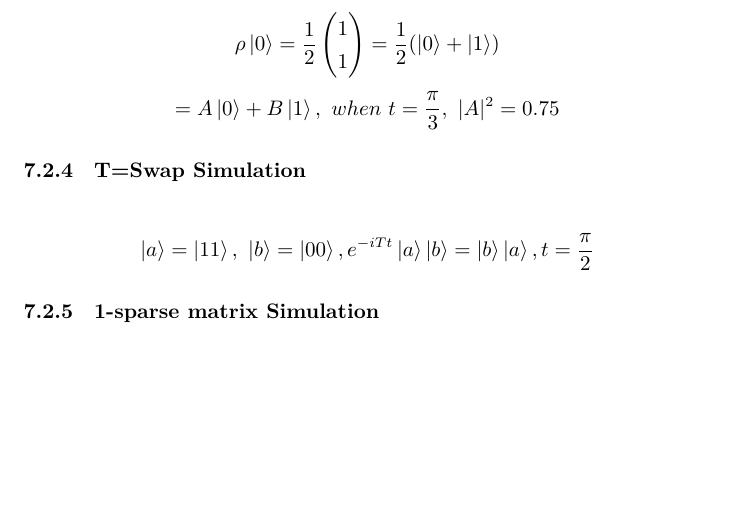
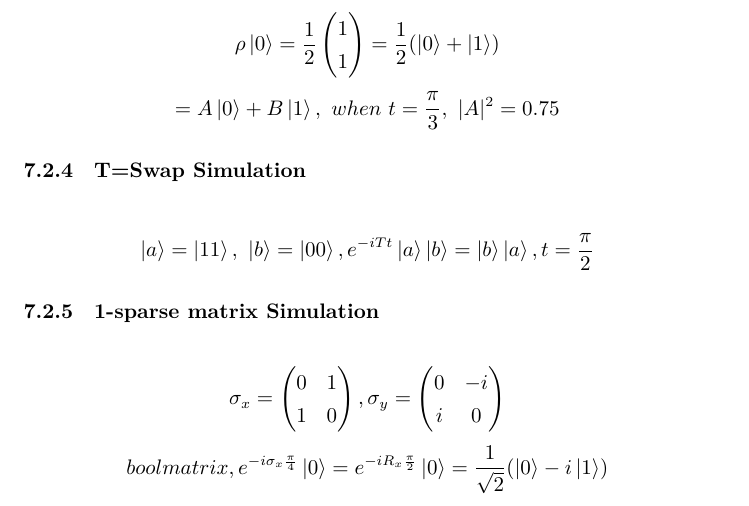
Before and after one commit to xpclove/qblas, a LaTeX document (doc/tex/qblas.tex): part of page 8 of 8 before the commit and part of page 8 of 9 after it, cut so that both start at the same text, the shorter picture padded with empty space. Compiled offline with XeLaTeX.

Commit message:
1 sparse bool

```diff
--- a/doc/tex/qblas.tex
+++ b/doc/tex/qblas.tex
@@ -193,6 +193,16 @@ $$= 1+(e^{-it}-1)\rho$$
 \subsubsection{T=Swap Simulation}
 	$$ \ket{a}=\ket{11},\ \ket{b}=\ket{00}, e^{-iTt}\ket{a}\ket{b} = \ket{b}\ket{a}, t=\frac{\pi}{2} $$
 \subsubsection{1-sparse matrix Simulation}
+$$ \sigma_x =\left(\begin{matrix}
+	0 & 1 \\
+	1& 0
+	\end{matrix}\right),
+	\sigma_y = \left(\begin{matrix}
+	0 & -i \\
+	i & 0
+	\end{matrix}\right)
+	$$
+	$$ bool matrix, e^{-i\sigma_x \frac{\pi}{4} }\ket{0}=e^{-iR_x \frac{\pi}{2} }\ket{0} = \frac{1}{\sqrt{2}}(\ket{0}-i\ket{1}) $$
 \section{Code}
 
 
```
Also changed, not shown: 3 other files.
